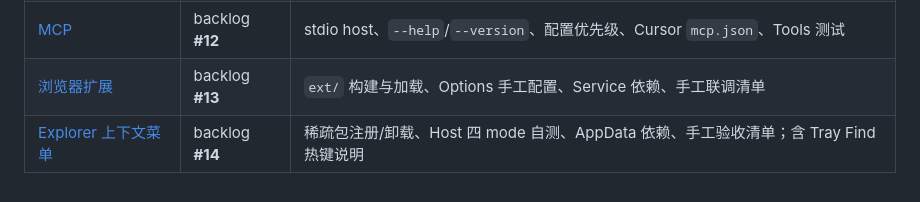
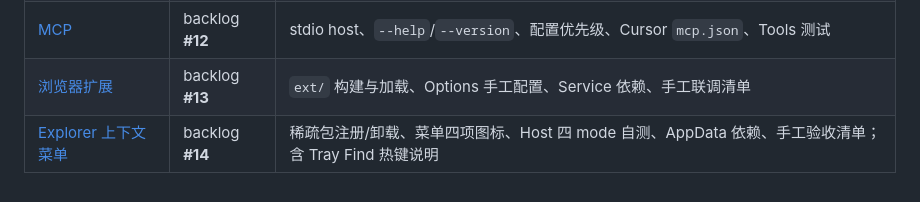
Before and after one commit to lanwah/EverythingLabeled, a Markdown page: docs/README.md, the part around the change. Drawn GitHub-style.

Commit message:
#113 补文档：docs 索引加菜单图标、#110 存档注明 as-built 已被 0.1.8.0 超越
- docs/README.md 的 Explorer 行补「菜单四项图标」
- plans/2026-10-16-explorer-menu-missing.md 关联区加一行后续指针：其
  §3.1 的 as-built（0.1.7.0）是 #110 当时状态，包版本已提到 0.1.8.0

```diff
--- a/docs/README.md
+++ b/docs/README.md
@@ -121,4 +121,4 @@ build.bat -Configuration Release
 | [CLI](./cli.md) | backlog **#11** | `el` 工程布局、运行、配置优先级、如何跑 PathUri/Client/Cli 测试 |
 | [MCP](./mcp.md) | backlog **#12** | stdio host、`--help`/`--version`、配置优先级、Cursor `mcp.json`、Tools 测试 |
 | [浏览器扩展](./browser-extension.md) | backlog **#13** | `ext/` 构建与加载、Options 手工配置、Service 依赖、手工联调清单 |
-| [Explorer 上下文菜单](./explorer.md) | backlog **#14** | 稀疏包注册/卸载、Host 四 mode 自测、AppData 依赖、手工验收清单；含 Tray Find 热键说明 |
+| [Explorer 上下文菜单](./explorer.md) | backlog **#14** | 稀疏包注册/卸载、菜单四项图标、Host 四 mode 自测、AppData 依赖、手工验收清单；含 Tray Find 热键说明 |
```
Also changed, not shown: plans/2026-10-16-explorer-menu-missing.md (+1 -0 lines).
